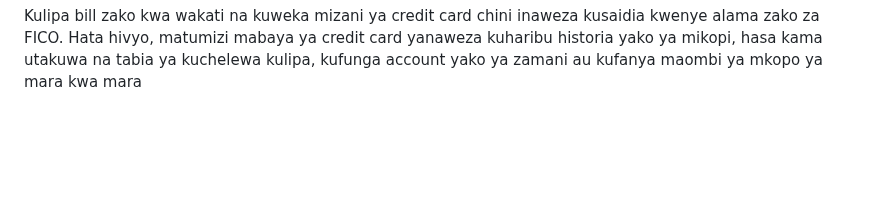
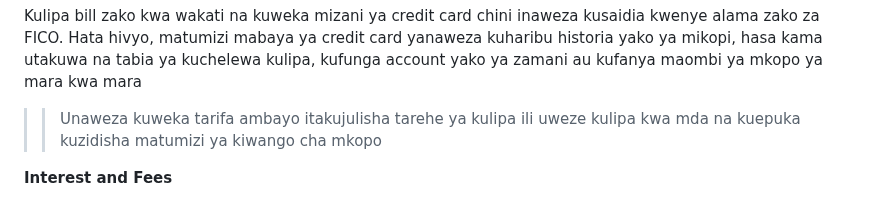
Before and after one commit to kazz54/congenial-rotary-phone, a Markdown page: views/quotes/jerry-maguire.md, the part around the change. Drawn GitHub-style; blank space fills up the shorter version.

```diff
--- a/views/quotes/jerry-maguire.md
+++ b/views/quotes/jerry-maguire.md
@@ -86,3 +86,8 @@ Kwa kiasi utahitajika kufanya malipo ya kiwango cha chini unacho daiwa kila mwez
 Kulipa bill zako kwa wakati na kuweka mizani ya credit card chini inaweza kusaidia kwenye alama zako za FICO.
 Hata hivyo, matumizi mabaya ya credit card yanaweza kuharibu historia yako ya mikopi,
 hasa kama utakuwa na tabia ya kuchelewa kulipa, kufunga account yako ya zamani au kufanya maombi ya mkopo ya mara kwa mara
+
+>>Unaweza kuweka tarifa ambayo itakujulisha tarehe ya kulipa ili uweze kulipa kwa mda na kuepuka
+kuzidisha matumizi ya kiwango cha mkopo
+
+**Interest and Fees**
```
